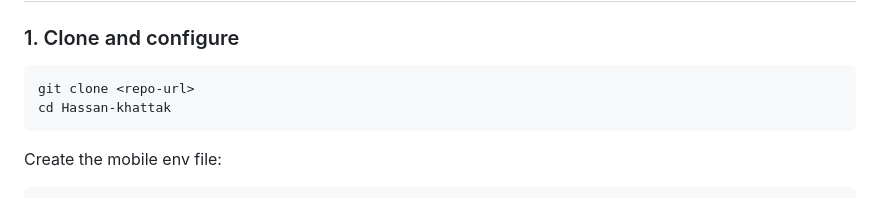
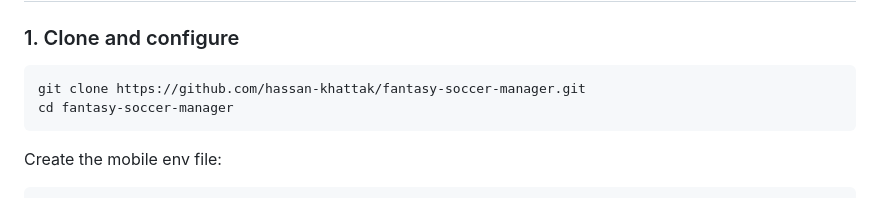
Before and after one commit to hassan-khattak/fantasy-soccer-manager, a Markdown page: README.md, the part around the change. Drawn GitHub-style.

Commit message:
docs: Updated readme with repo name

````diff
--- a/README.md
+++ b/README.md
@@ -19,8 +19,8 @@ A full-stack fantasy soccer manager built for the Toptal technical assessment.
 ### 1. Clone and configure
 
 ```bash
-git clone <repo-url>
-cd Hassan-khattak
+git clone https://github.com/hassan-khattak/fantasy-soccer-manager.git
+cd fantasy-soccer-manager
 ```
 
 Create the mobile env file:
````
